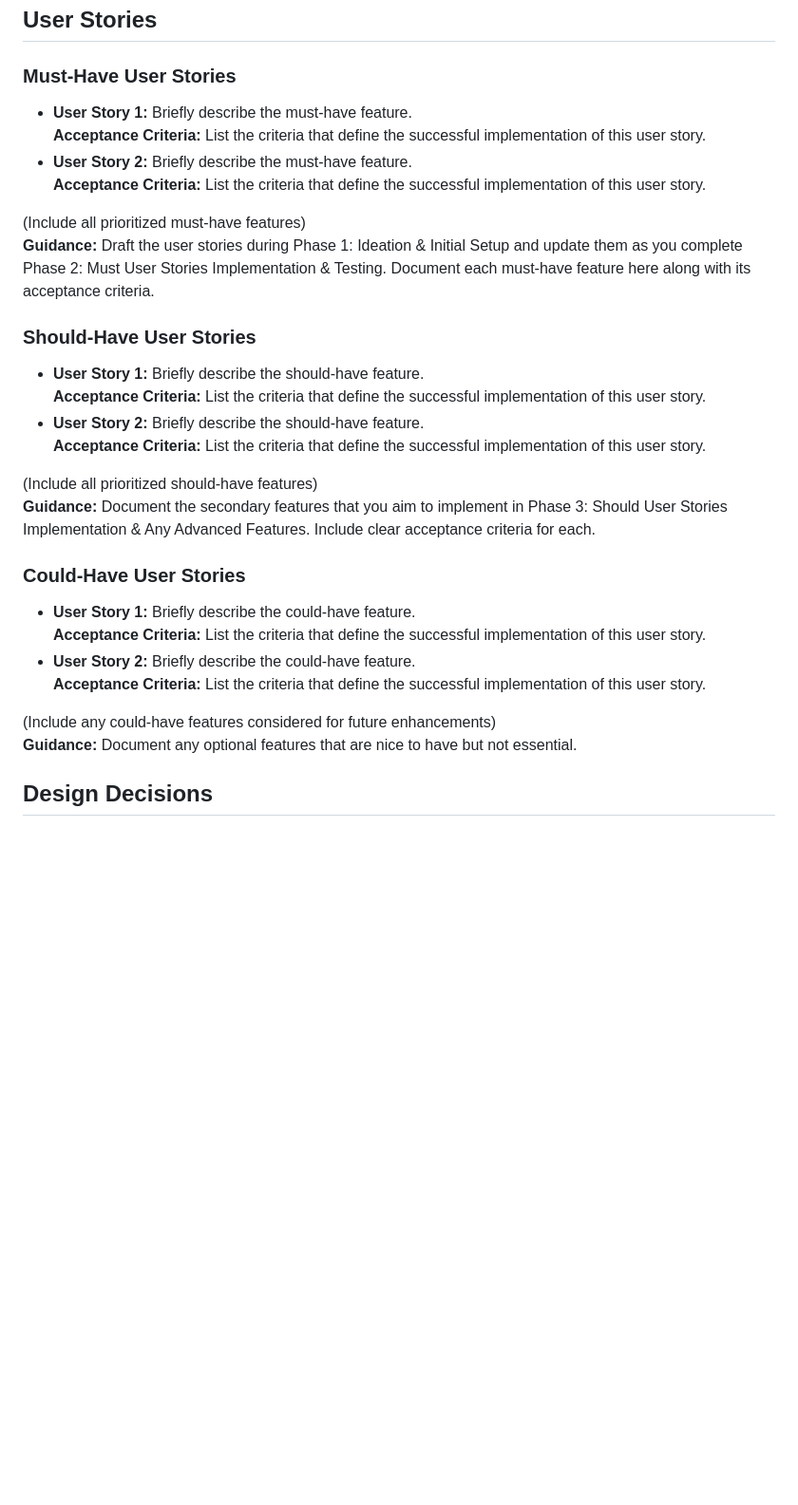
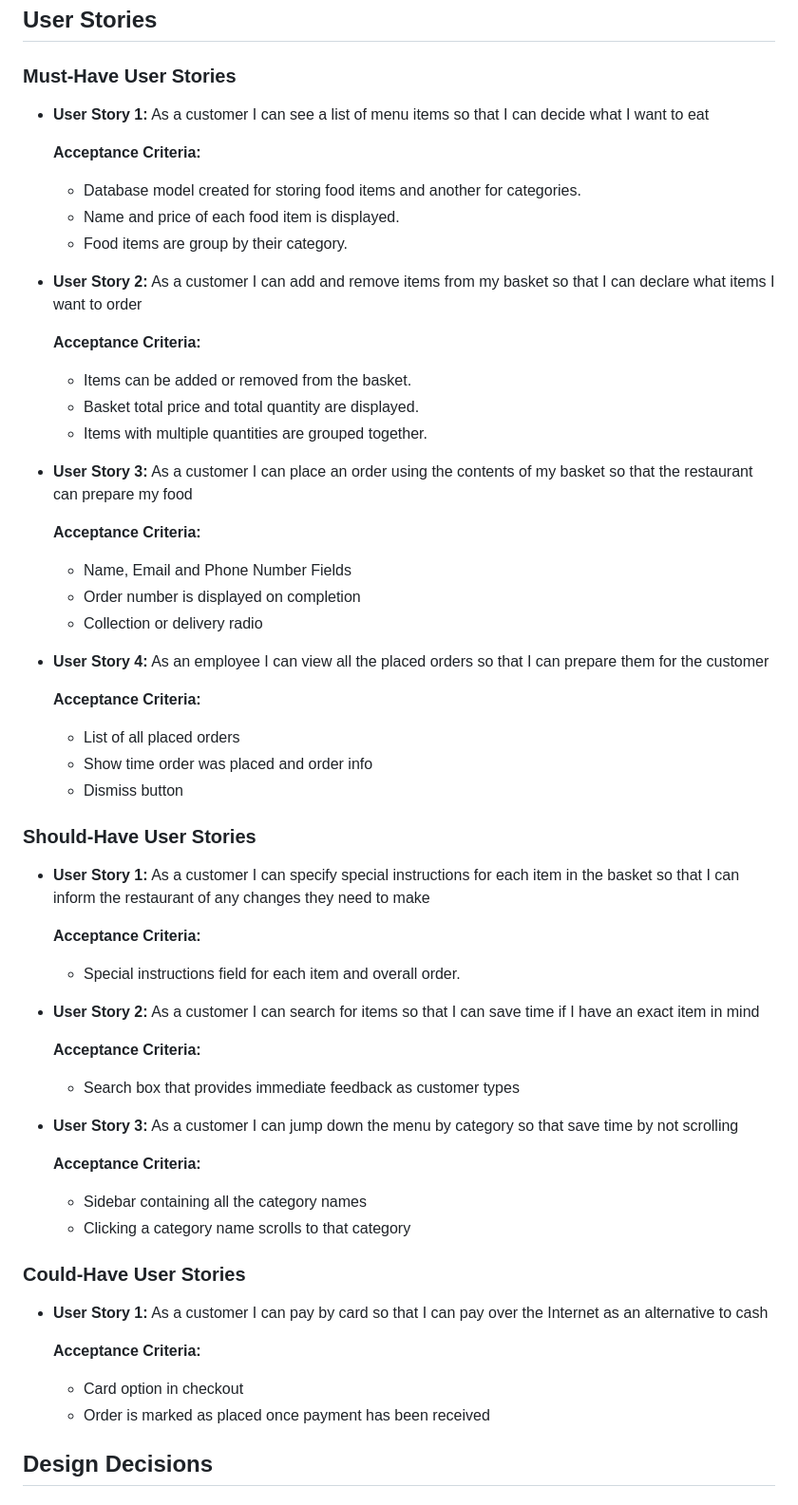
Before and after one commit to Russlyman/food-ordering-system, a Markdown page: README.md, the part around the change. Shown: that part at 95% size. Rendered like a GitHub page; blank space fills up the shorter version.

Commit message:
Add User Stories to README.MD

```diff
--- a/README.md
+++ b/README.md
@@ -14,31 +14,52 @@ This project aims to cater to owners of small—to medium-sized takeaway restaur
 ## User Stories
 
 ### Must-Have User Stories
-- **User Story 1:** Briefly describe the must-have feature.
-  **Acceptance Criteria:** List the criteria that define the successful implementation of this user story.
-- **User Story 2:** Briefly describe the must-have feature.
-  **Acceptance Criteria:** List the criteria that define the successful implementation of this user story.
+- **User Story 1:** As a customer I can see a list of menu items so that I can decide what I want to eat
 
-(Include all prioritized must-have features)
-**Guidance:** Draft the user stories during Phase 1: Ideation & Initial Setup and update them as you complete Phase 2: Must User Stories Implementation & Testing. Document each must-have feature here along with its acceptance criteria.
+  **Acceptance Criteria:**
+    - Database model created for storing food items and another for categories.
+    - Name and price of each food item is displayed.
+    - Food items are group by their category.
+- **User Story 2:** As a customer I can add and remove items from my basket so that I can declare what items I want to order
+
+  **Acceptance Criteria:**
+    - Items can be added or removed from the basket.
+    - Basket total price and total quantity are displayed.
+    - Items with multiple quantities are grouped together.
+- **User Story 3:** As a customer I can place an order using the contents of my basket so that the restaurant can prepare my food
+
+  **Acceptance Criteria:**
+    - Name, Email and Phone Number Fields
+    - Order number is displayed on completion
+    - Collection or delivery radio
+- **User Story 4:** As an employee I can view all the placed orders so that I can prepare them for the customer
+
+  **Acceptance Criteria:**
+    - List of all placed orders
+    - Show time order was placed and order info
+    - Dismiss button
 
 ### Should-Have User Stories
-- **User Story 1:** Briefly describe the should-have feature.
-  **Acceptance Criteria:** List the criteria that define the successful implementation of this user story.
-- **User Story 2:** Briefly describe the should-have feature.
-  **Acceptance Criteria:** List the criteria that define the successful implementation of this user story.
+- **User Story 1:** As a customer I can specify special instructions for each item in the basket so that I can inform the restaurant of any changes they need to make
 
-(Include all prioritized should-have features)
-**Guidance:** Document the secondary features that you aim to implement in Phase 3: Should User Stories Implementation & Any Advanced Features. Include clear acceptance criteria for each.
+  **Acceptance Criteria:**
+    - Special instructions field for each item and overall order.
+- **User Story 2:** As a customer I can search for items so that I can save time if I have an exact item in mind
+
+  **Acceptance Criteria:**
+    - Search box that provides immediate feedback as customer types
+- **User Story 3:** As a customer I can jump down the menu by category so that save time by not scrolling
+
+  **Acceptance Criteria:**
+    - Sidebar containing all the category names
+    - Clicking a category name scrolls to that category
 
 ### Could-Have User Stories
-- **User Story 1:** Briefly describe the could-have feature.
-  **Acceptance Criteria:** List the criteria that define the successful implementation of this user story.
-- **User Story 2:** Briefly describe the could-have feature.
-  **Acceptance Criteria:** List the criteria that define the successful implementation of this user story.
+- **User Story 1:** As a customer I can pay by card so that I can pay over the Internet as an alternative to cash
 
-(Include any could-have features considered for future enhancements)
-**Guidance:** Document any optional features that are nice to have but not essential.
+  **Acceptance Criteria:**
+    - Card option in checkout
+    - Order is marked as placed once payment has been received
 
 ## Design Decisions
 
```
